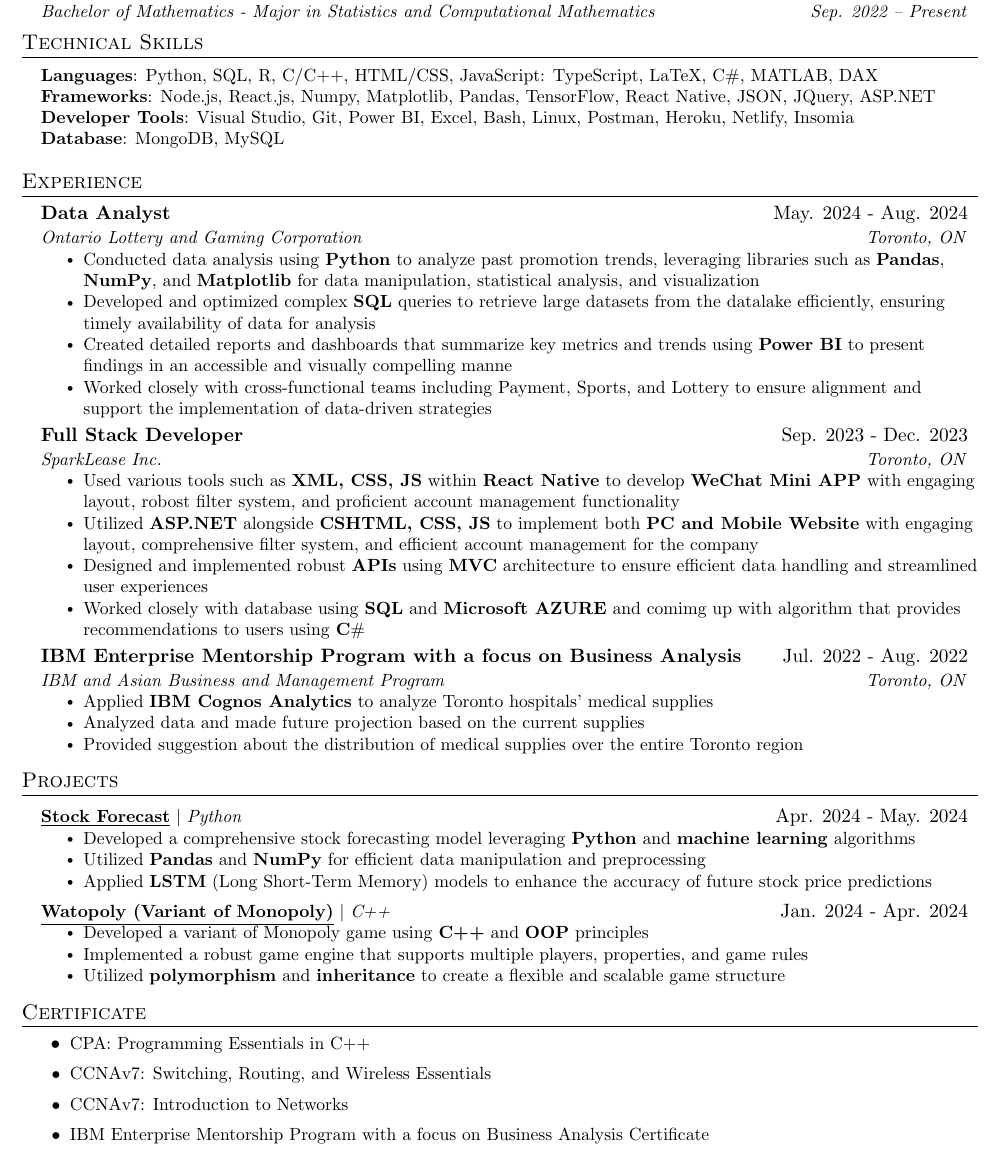
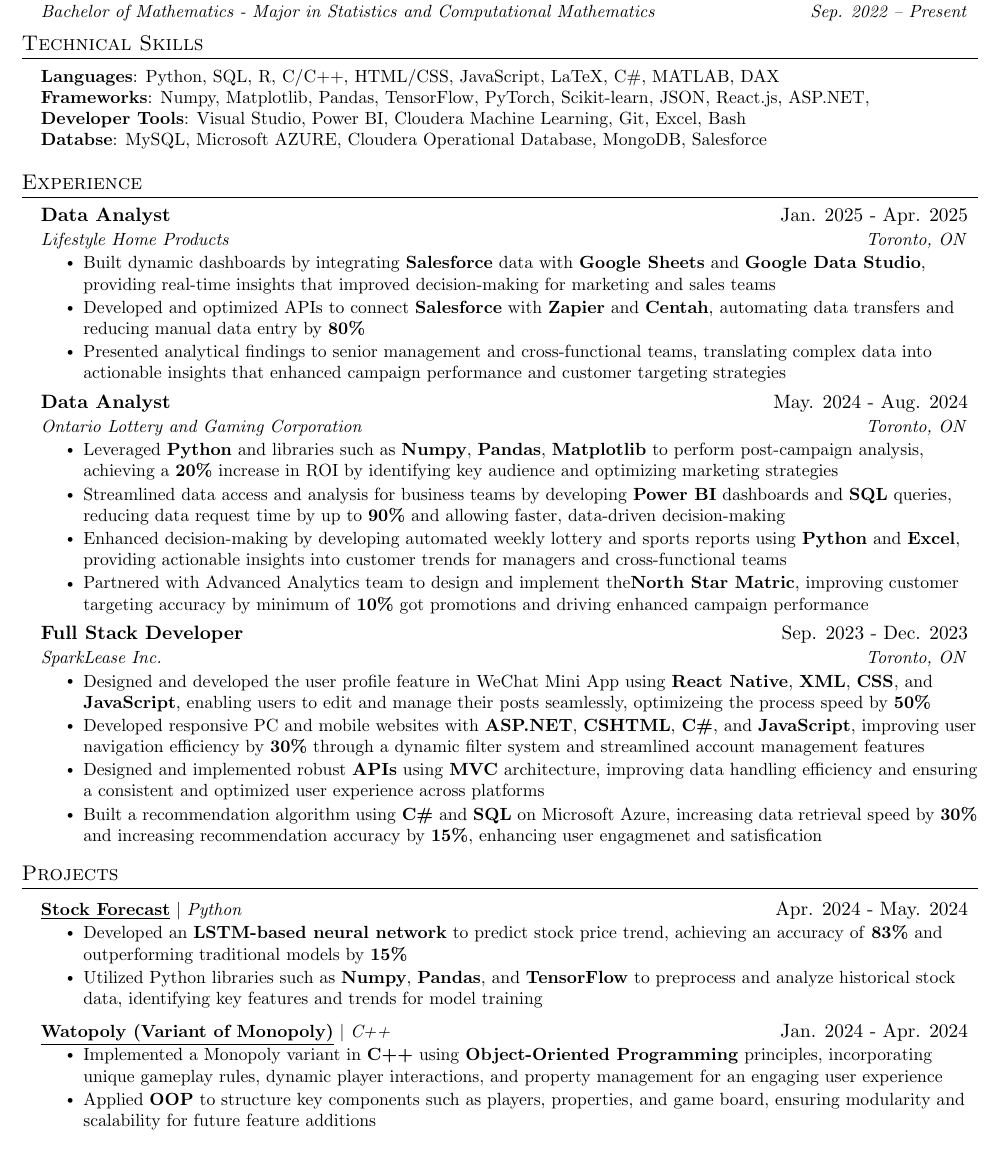
Before and after one commit to ThomasLiuuu/Resume, a LaTeX CV (resume.tex): part of the page, cut so that both start at the same text. Compiled offline with pdfLaTeX.

Commit message:
new draft

```diff
--- a/resume.tex
+++ b/resume.tex
@@ -106,56 +106,45 @@
 \section{Technical Skills}
  \begin{itemize}[leftmargin=0.15in, label={}]
     \small{\item{
-     \textbf{Languages}{: Python, SQL, R, C/C++, HTML/CSS, JavaScript: TypeScript, LaTeX, C$\#$, MATLAB, DAX} \\
-     \textbf{Frameworks}{: Node.js, React.js, Numpy, Matplotlib, Pandas, TensorFlow, React Native, JSON, JQuery, ASP.NET} \\
-     \textbf{Developer Tools}{: Visual Studio, Git, Power BI, Excel, Bash, Linux, Postman, Heroku, Netlify, Insomia} \\
-     \textbf{Database}{: MongoDB, MySQL}\\
+     \textbf{Languages}{: Python, SQL, R, C/C++, HTML/CSS, JavaScript, LaTeX, C\#, MATLAB, DAX} \\
+     \textbf{Frameworks}{: Numpy, Matplotlib, Pandas, TensorFlow, PyTorch, Scikit-learn, JSON, React.js, ASP.NET,} \\
+     \textbf{Developer Tools}{: Visual Studio, Power BI, Cloudera Machine Learning, Git, Excel, Bash} \\
+     \textbf{Databse}{: MySQL, Microsoft AZURE, Cloudera Operational Database, MongoDB, Salesforce}
     }}
  \end{itemize}
 
 %-----------EXPERIENCE-----------
 \section{Experience}
   \resumeSubHeadingListStart
+    \resumeSubheading
+      {Data Analyst}{Jan. 2025 - Apr. 2025}
+      {\href{https://lifestylesunrooms.com/}{Lifestyle Home Products}}{Toronto, ON}
+      \resumeItemListStart
+        \resumeItem{Built dynamic dashboards by integrating \textbf{Salesforce} data with \textbf{Google Sheets} and \textbf{Google Data Studio}, providing real-time insights that improved decision-making for marketing and sales teams}
+        \resumeItem{Developed and optimized APIs to connect \textbf{Salesforce} with \textbf{Zapier} and \textbf{Centah}, automating data transfers and reducing manual data entry by \textbf{80\%}}
+        \resumeItem{Presented analytical findings to senior management and cross-functional teams, translating complex data into actionable insights that enhanced campaign performance and customer targeting strategies}
+        % \resumeItem{}
+      \resumeItemListEnd
 
     \resumeSubheading
       {Data Analyst}{May. 2024 - Aug. 2024}
       {\href{https://www.olg.ca/en/home.html}{Ontario Lottery and Gaming Corporation}}{Toronto, ON}
       \resumeItemListStart
-        \resumeItem{Conducted data analysis using \textbf{Python} to analyze past promotion trends, leveraging libraries such as \textbf{Pandas}, \textbf{NumPy}, and \textbf{Matplotlib} for data manipulation, statistical analysis, and visualization}
-        \resumeItem{Developed and optimized complex \textbf{SQL} queries to retrieve large datasets from the datalake efficiently, ensuring timely availability of data for analysis}
-        \resumeItem{Created detailed reports and dashboards that summarize key metrics and trends using \textbf{Power BI} to present findings in an accessible and visually compelling manne}
-        \resumeItem{Worked closely with cross-functional teams including Payment, Sports, and Lottery to ensure alignment and support the implementation of data-driven strategies}
+        \resumeItem{Leveraged \textbf{Python} and libraries such as \textbf{Numpy}, \textbf{Pandas}, \textbf{Matplotlib} to perform post-campaign analysis, achieving a \textbf{20\%} increase in ROI by identifying key audience and optimizing marketing strategies}
+        \resumeItem{Streamlined data access and analysis for business teams by developing \textbf{Power BI} dashboards and \textbf{SQL} queries, reducing data request time by up to \textbf{90\%} and allowing faster, data-driven decision-making}
+        \resumeItem{Enhanced decision-making by developing automated weekly lottery and sports reports using \textbf{Python} and \textbf{Excel}, providing actionable insights into customer trends for managers and cross-functional teams}
+        \resumeItem{Partnered with Advanced Analytics team to design and implement the\textbf{North Star Matric}, improving customer targeting accuracy by minimum of \textbf{10\%} got promotions and driving enhanced campaign performance}
       \resumeItemListEnd
 
     \resumeSubheading
       {Full Stack Developer}{Sep. 2023 - Dec. 2023}
       {\href{https://www.sparklease.com/en/Home/Index}{SparkLease Inc.}}{Toronto, ON}
       \resumeItemListStart
-        \resumeItem{Used various tools such as \textbf{XML, CSS, JS} within \textbf{React Native} to develop \textbf{WeChat Mini APP} with engaging layout, robost filter system, and proficient account management functionality}
-        \resumeItem{Utilized \textbf{ASP.NET} alongside \textbf{CSHTML, CSS, JS} to implement both \textbf{PC and Mobile Website} with engaging layout, comprehensive filter system, and efficient account management for the company}
-        \resumeItem{Designed and implemented robust \textbf{APIs} using \textbf{MVC} architecture to ensure efficient data handling and streamlined user experiences}
-        \resumeItem{Worked closely with database using \textbf{SQL} and \textbf{Microsoft AZURE} and comimg up with algorithm that provides recommendations to users using \textbf{C$\#$}}
+        \resumeItem{Designed and developed the user profile feature in WeChat Mini App using \textbf{React Native}, \textbf{XML}, \textbf{CSS}, and \textbf{JavaScript}, enabling users to edit and manage their posts seamlessly, optimizeing the process speed by \textbf{50\%}}
+        \resumeItem{Developed responsive PC and mobile websites with \textbf{ASP.NET}, \textbf{CSHTML}, \textbf{C\#}, and \textbf{JavaScript}, improving user navigation efficiency by \textbf{30\%} through a dynamic filter system and streamlined account management features}
+        \resumeItem{Designed and implemented robust \textbf{APIs} using \textbf{MVC} architecture, improving data handling efficiency and ensuring a consistent and optimized user experience across platforms}
+        \resumeItem{Built a recommendation algorithm using \textbf{C\#} and \textbf{SQL} on Microsoft Azure, increasing data retrieval speed by \textbf{30\%} and increasing recommendation accuracy by \textbf{15\%}, enhancing user engagmenet and satisfication}
       \resumeItemListEnd
-
-    \resumeSubheading
-      {IBM Enterprise Mentorship Program with a focus on Business Analysis}{Jul. 2022 - Aug. 2022}
-      {IBM and Asian Business and Management Program}{Toronto, ON}
-      \resumeItemListStart
-        \resumeItem{Applied \textbf{IBM Cognos Analytics} to analyze Toronto hospitals' medical supplies}
-        \resumeItem{Analyzed data and made future projection based on the current supplies}
-        \resumeItem{Provided suggestion about the distribution of medical supplies over the entire Toronto region}
-    \resumeItemListEnd
-
-    %\resumeSubheading
-    %  {Vex Robotics}{Jul. 2019 - Aug. 2020}
-    %  {\href{https://trsnexus.com/home-1}{Team 905Y}}{Toronto, ON}
-    %  \resumeItemListStart
-    %    \resumeItem{Worked in a team of 4 to compete in \textbf{VEX \underline{\href{https://vrc-kb.recf.org/hc/en-us/articles/9660927408407-VRC-History-2019-2020-Tower-Takeover}{Tower Takeover Challenge}}}}
-    %    \resumeItem{Engineered a competitive \textbf{robot} with advanced functionalities and precisioin}
-    %    \resumeItem{Leveraged \textbf{C++} to enable robot to perform excellent functionality and automated tasks}
-    %    \resumeItem{Ranked \textbf{13th} among \textbf{20,000+} teams internationally for skill related challenge and world finalist}
-    %  \resumeItemListEnd
-
   \resumeSubHeadingListEnd
 
 %-----------PROJECTS-----------
@@ -164,44 +153,18 @@
     \resumeProjectHeading
       {\href{https://github.com/ThomasLiuuu/Side-Projects/tree/main/Stock-Forecast}{\underline{\textbf{Stock Forecast}}} $|$ \emph{Python}}{Apr. 2024 - May. 2024}
       \resumeItemListStart
-        \resumeItem{Developed a comprehensive stock forecasting model leveraging \textbf{Python} and \textbf{machine learning} algorithms}
-        \resumeItem{Utilized \textbf{Pandas} and \textbf{NumPy} for efficient data manipulation and preprocessing}
-        \resumeItem{Applied \textbf{LSTM} (Long Short-Term Memory) models to enhance the accuracy of future stock price predictions}
+        \resumeItem{Developed an \textbf{LSTM-based neural network} to predict stock price trend, achieving an accuracy of \textbf{83\%} and outperforming traditional models by \textbf{15\%} }
+        \resumeItem{Utilized Python libraries such as \textbf{Numpy}, \textbf{Pandas}, and \textbf{TensorFlow} to preprocess and analyze historical stock data, identifying key features and trends for model training}
+        % \resumeItem{Enhanced model performance by implementing \textbf{dropout layers} and \textbf{batch normalization}, reducing overfitting and improving model generalization}
       \resumeItemListEnd
 
-    \resumeProjectHeading
+      \resumeProjectHeading
       {\href{https://github.com/ThomasLiuuu/Projects/tree/main/Watopoly}{\underline{\textbf{Watopoly (Variant of Monopoly)}}} $|$ \emph{C++}}{Jan. 2024 - Apr. 2024}
       \resumeItemListStart
-        \resumeItem{Developed a variant of Monopoly game using \textbf{C++} and \textbf{OOP} principles}
-        \resumeItem{Implemented a robust game engine that supports multiple players, properties, and game rules}
-        \resumeItem{Utilized \textbf{polymorphism} and \textbf{inheritance} to create a flexible and scalable game structure}
+        \resumeItem{Implemented a Monopoly variant in \textbf{C++} using \textbf{Object-Oriented Programming} principles, incorporating unique gameplay rules, dynamic player interactions, and property management for an engaging user experience}
+        \resumeItem{Applied \textbf{OOP} to structure key components such as players, properties, and game board, ensuring modularity and scalability for future feature additions}
       \resumeItemListEnd
-
-    %\resumeProjectHeading
-    %  {\href{https://github.com/Aliothie/Side-Projects/tree/main/Snake}{\underline{\textbf{Snake Game}}} $|$ \emph{Python}}{Dec. 2022 - Jan. 2023}
-    %  \resumeItemListStart
-    %    \resumeItem{Built a \textbf{Snake Game} using \textbf{Python} built-in functions and \textbf{Pygame}}
-    %    \resumeItem{Improved \textbf{UI} and \textbf{UX} by customizing pictures and sound effects}
-    %  \resumeItemListEnd
-
-    %\resumeProjectHeading
-    %  {\href{https://github.com/Aliothie/Side-Projects/tree/main/Condo-Database}{\underline{\textbf{Condo Database Management}}} $|$ \emph{C++}}{Jan. 2022 - Jun. 2022}
-    %  \resumeItemListStart
-    %    \resumeItem{Developed a database that can access and modify all the data that has been stored into the program}
-    %    \resumeItem{Used self-defined exception class to catch all the error message generated during the program}
-    %    \resumeItem{Utilized polymorphism and class to increase security to the data stored}
-    %  \resumeItemListEnd
 
   \resumeSubHeadingListEnd
 
-%-----------Certificate-----------
-\section{Certificate}
-  \resumeItemListStart
-    \resumeItem{CPA: Programming Essentials in C++}
-    \resumeItem{CCNAv7: Switching, Routing, and Wireless Essentials}
-    \resumeItem{CCNAv7: Introduction to Networks}
-    \resumeItem{IBM Enterprise Mentorship Program with a focus on Business Analysis Certificate}
-  \resumeItemListEnd
-
-%-------------------------------------------
 \end{document}
```
Also changed, not shown: resume.pdf.
